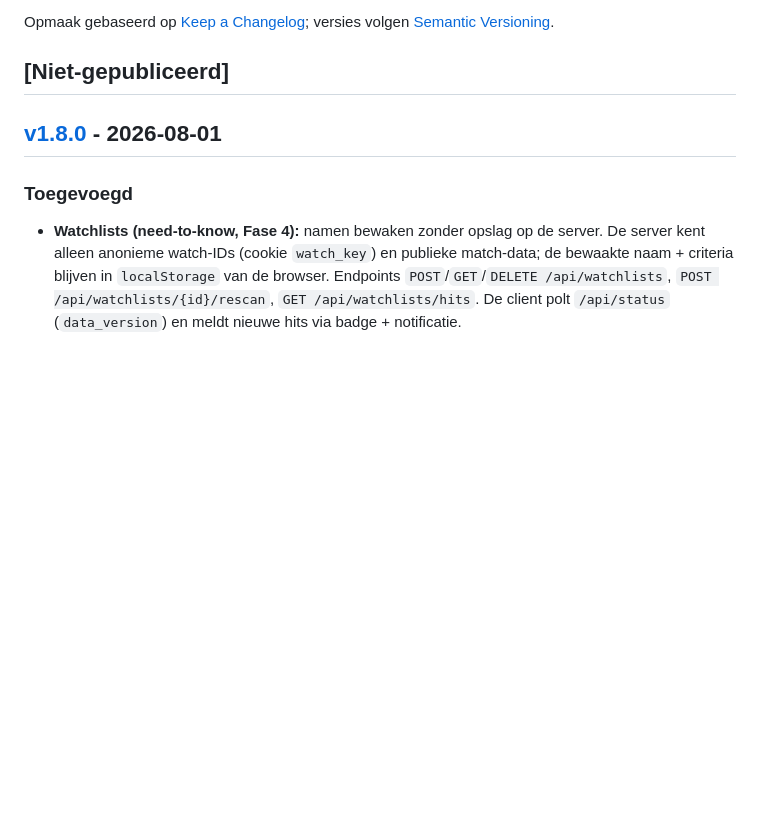
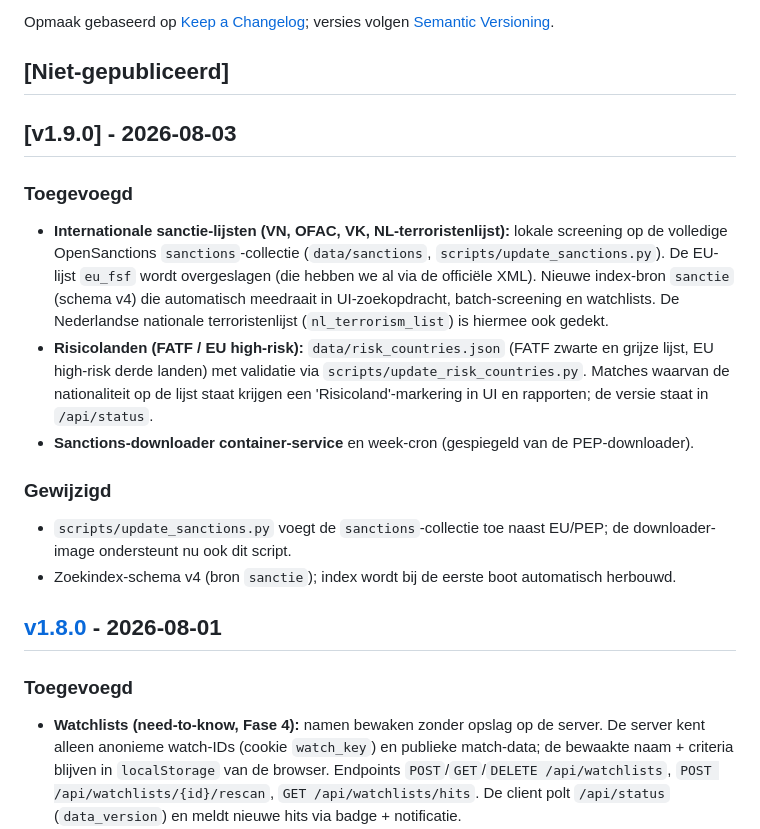
Before and after one commit to dennismdejong/sanctielijst, a Markdown page: CHANGELOG.md, the part around the change. Rendered like a GitHub page; blank space fills up the shorter version.

Commit message:
docs: changelog v1.9.0 (internationale sancties + risicolanden)

```diff
--- a/CHANGELOG.md
+++ b/CHANGELOG.md
@@ -7,6 +7,25 @@ Opmaak gebaseerd op [Keep a Changelog](https://keepachangelog.com/nl/1.1.0/); ve
 [Semantic Versioning](https://semver.org/lang/nl/).
 
 ## [Niet-gepubliceerd]
+
+## [v1.9.0] - 2026-08-03
+
+### Toegevoegd
+- **Internationale sanctie-lijsten (VN, OFAC, VK, NL-terroristenlijst):** lokale screening op de
+  volledige OpenSanctions `sanctions`-collectie (`data/sanctions`, `scripts/update_sanctions.py`).
+  De EU-lijst `eu_fsf` wordt overgeslagen (die hebben we al via de officiële XML). Nieuwe index-bron
+  `sanctie` (schema v4) die automatisch meedraait in UI-zoekopdracht, batch-screening en watchlists.
+  De Nederlandse nationale terroristenlijst (`nl_terrorism_list`) is hiermee ook gedekt.
+- **Risicolanden (FATF / EU high-risk):** `data/risk_countries.json` (FATF zwarte en grijze lijst,
+  EU high-risk derde landen) met validatie via `scripts/update_risk_countries.py`. Matches waarvan de
+  nationaliteit op de lijst staat krijgen een 'Risicoland'-markering in UI en rapporten; de versie
+  staat in `/api/status`.
+- **Sanctions-downloader container-service** en week-cron (gespiegeld van de PEP-downloader).
+
+### Gewijzigd
+- `scripts/update_sanctions.py` voegt de `sanctions`-collectie toe naast EU/PEP; de downloader-image
+  ondersteunt nu ook dit script.
+- Zoekindex-schema v4 (bron `sanctie`); index wordt bij de eerste boot automatisch herbouwd.
 
 ## [v1.8.0] - 2026-08-01
 
```
